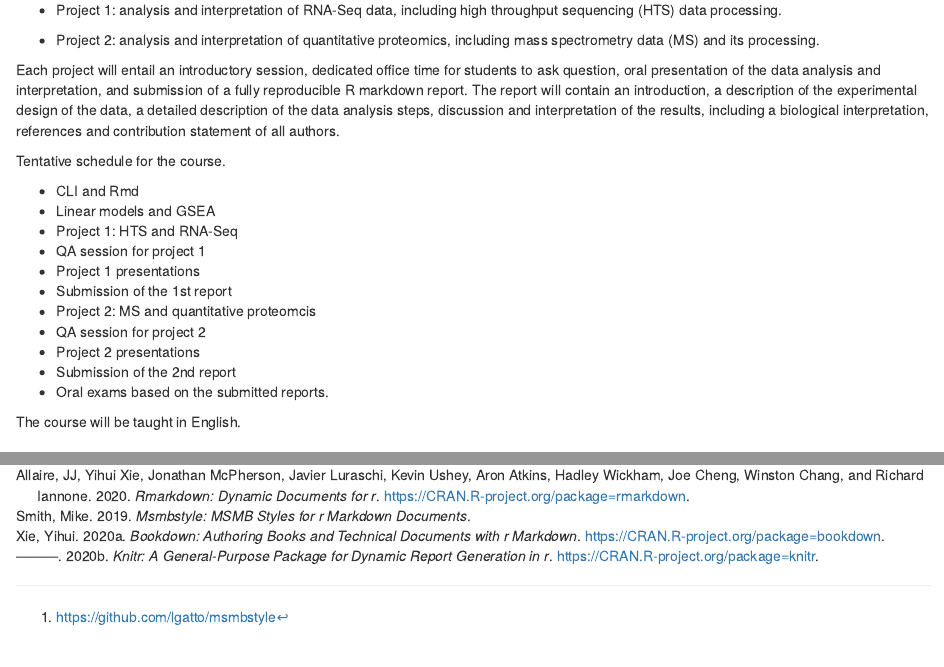
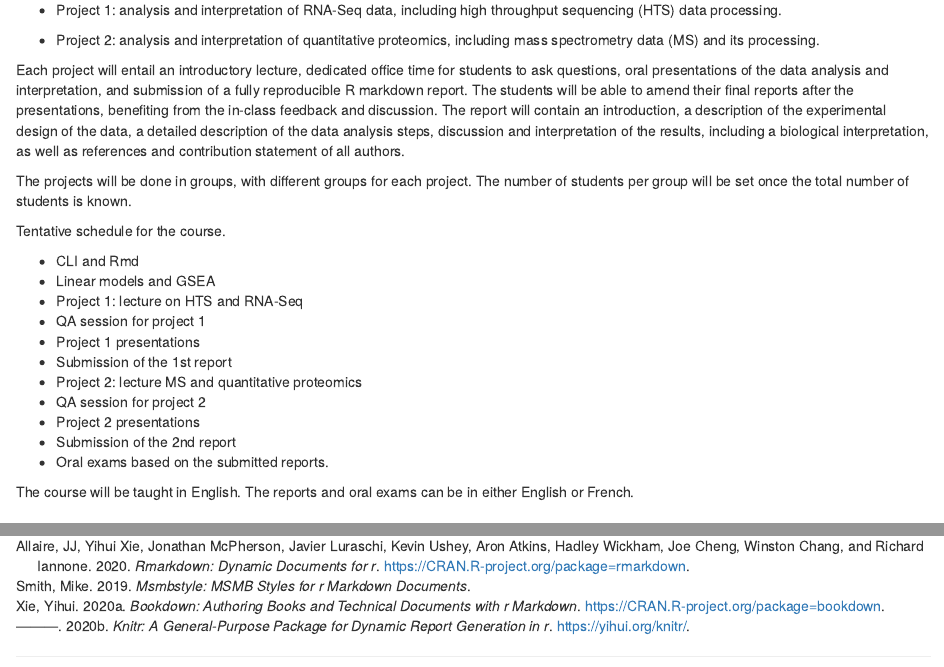
Before and after one commit to UCLouvain-CBIO/WSBIM2122, an R Markdown document (index.Rmd): the page in a window 1100 px wide, from 270 px down, and a second part further down, joined at a grey line. Rendered offline with R 4.5, knitr and Pandoc, with nearby package versions; drawn as R Markdown's standard HTML page in place of the format the file asks for.

Commit message:
update course description

```diff
--- a/index.Rmd
+++ b/index.Rmd
@@ -33,30 +33,37 @@ omics data. It is composed of three major parts:
 - Project 2: analysis and interpretation of quantitative proteomics,
   including mass spectrometry data (MS) and its processing.
 
-Each project will entail an introductory session, dedicated office time
-for students to ask question, oral presentation of the data analysis
-and interpretation, and submission of a fully reproducible R markdown
-report. The report will contain an introduction, a description of the
-experimental design of the data, a detailed description of the data
-analysis steps, discussion and interpretation of the results,
-including a biological interpretation, references and contribution
-statement of all authors.
+Each project will entail an introductory lecture, dedicated office
+time for students to ask questions, oral presentations of the data
+analysis and interpretation, and submission of a fully reproducible R
+markdown report. The students will be able to amend their final
+reports after the presentations, benefiting from the in-class
+feedback and discussion. The report will contain an introduction, a
+description of the experimental design of the data, a detailed
+description of the data analysis steps, discussion and interpretation
+of the results, including a biological interpretation, as well as
+references and contribution statement of all authors.
+
+The projects will be done in groups, with different groups for each
+project. The number of students per group will be set once the total
+number of students is known.
 
 Tentative schedule for the course.
 
 - CLI and Rmd
 - Linear models and GSEA
-- Project 1: HTS and RNA-Seq
+- Project 1: lecture on HTS and RNA-Seq
 - QA session for project 1
 - Project 1 presentations
 - Submission of the 1st report
-- Project 2: MS and quantitative proteomcis
+- Project 2: lecture MS and quantitative proteomics
 - QA session for project 2
 - Project 2 presentations
 - Submission of the 2nd report
 - Oral exams based on the submitted reports.
 
-The course will be taught in English.
+The course will be taught in English. The reports and oral exams can
+be in either English or French.
 
 
 ## Pre-requisites {-}
```
Also changed, not shown: packages.bib (+2 -2 lines), 8 other files.
